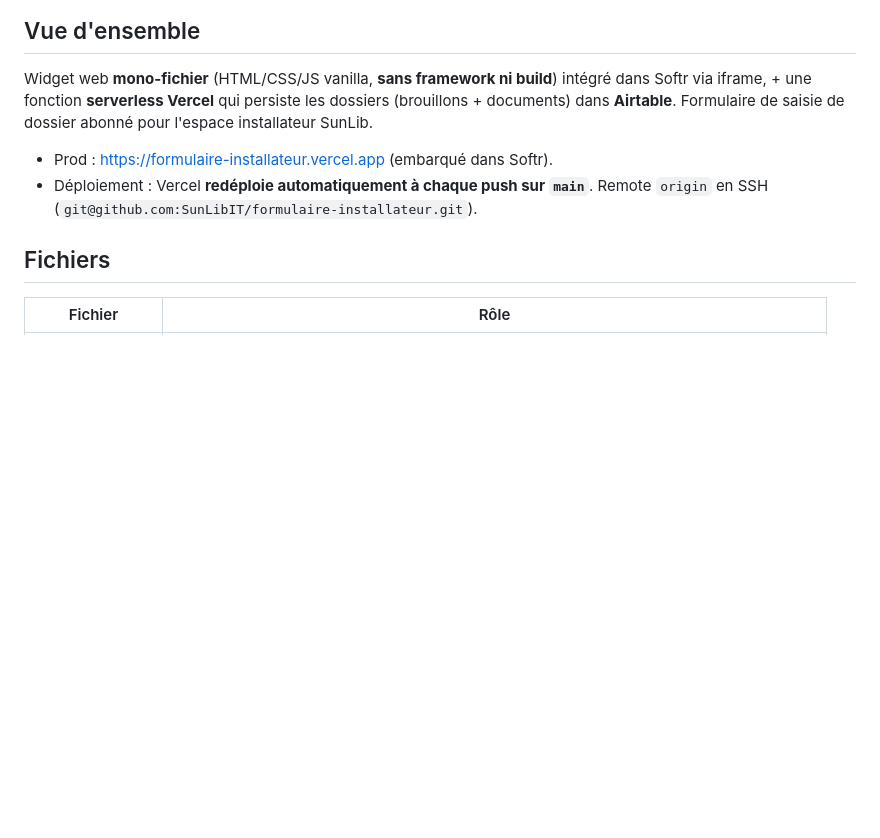
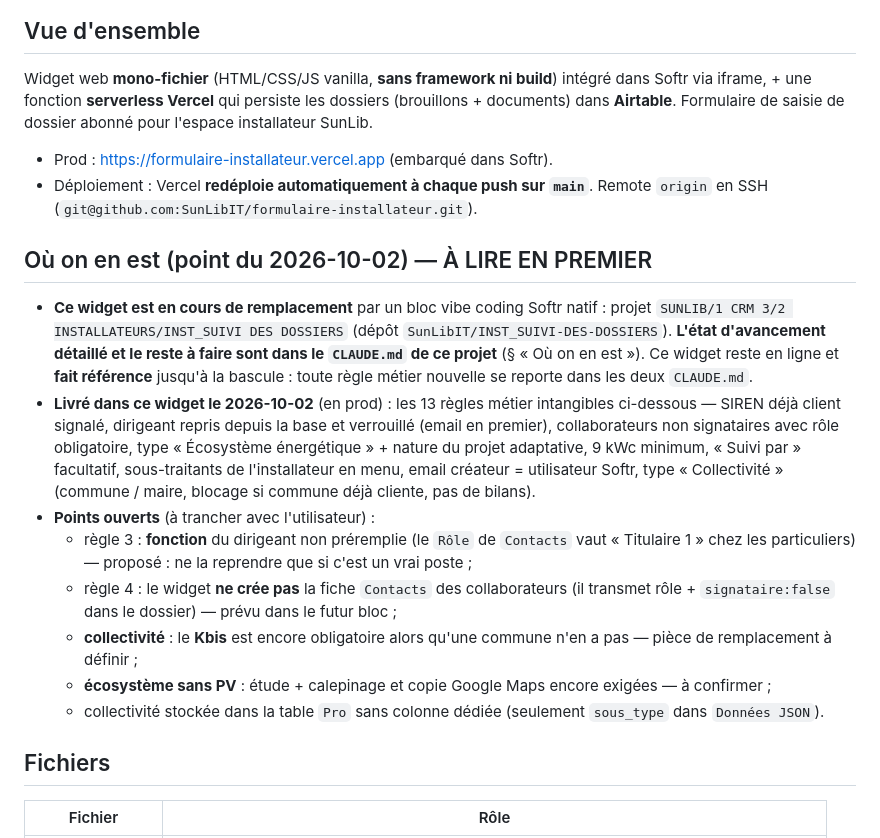
Before and after one commit to SunLibIT/formulaire-installateur, a Markdown page: CLAUDE.md, the part around the change. GitHub-like rendering; blank space fills up the shorter version.

Commit message:
docs(claude): point d'avancement — migration vers le bloc Softr et points ouverts
Co-Authored-By: Claude Opus 5.5 (1M context) <noreply@anthropic.com>

```diff
--- a/CLAUDE.md
+++ b/CLAUDE.md
@@ -8,6 +8,17 @@ Widget web **mono-fichier** (HTML/CSS/JS vanilla, **sans framework ni build**) i
 
 - Prod : <https://formulaire-installateur.vercel.app> (embarqué dans Softr).
 - Déploiement : Vercel **redéploie automatiquement à chaque push sur `main`**. Remote `origin` en SSH (`git@github.com:SunLibIT/formulaire-installateur.git`).
+
+## Où on en est (point du 2026-10-02) — À LIRE EN PREMIER
+
+- **Ce widget est en cours de remplacement** par un bloc vibe coding Softr natif : projet `SUNLIB/1 CRM 3/2 INSTALLATEURS/INST_SUIVI DES DOSSIERS` (dépôt `SunLibIT/INST_SUIVI-DES-DOSSIERS`). **L'état d'avancement détaillé et le reste à faire sont dans le `CLAUDE.md` de ce projet** (§ « Où on en est »). Ce widget reste en ligne et **fait référence** jusqu'à la bascule : toute règle métier nouvelle se reporte dans les deux `CLAUDE.md`.
+- **Livré dans ce widget le 2026-10-02** (en prod) : les 13 règles métier intangibles ci-dessous — SIREN déjà client signalé, dirigeant repris depuis la base et verrouillé (email en premier), collaborateurs non signataires avec rôle obligatoire, type « Écosystème énergétique » + nature du projet adaptative, 9 kWc minimum, « Suivi par » facultatif, sous-traitants de l'installateur en menu, email créateur = utilisateur Softr, type « Collectivité » (commune / maire, blocage si commune déjà cliente, pas de bilans).
+- **Points ouverts** (à trancher avec l'utilisateur) :
+  - règle 3 : **fonction** du dirigeant non préremplie (le `Rôle` de `Contacts` vaut « Titulaire 1 » chez les particuliers) — proposé : ne la reprendre que si c'est un vrai poste ;
+  - règle 4 : le widget **ne crée pas** la fiche `Contacts` des collaborateurs (il transmet rôle + `signataire:false` dans le dossier) — prévu dans le futur bloc ;
+  - **collectivité** : le **Kbis** est encore obligatoire alors qu'une commune n'en a pas — pièce de remplacement à définir ;
+  - **écosystème sans PV** : étude + calepinage et copie Google Maps encore exigées — à confirmer ;
+  - collectivité stockée dans la table `Pro` sans colonne dédiée (seulement `sous_type` dans `Données JSON`).
 
 ## Fichiers
 
```
